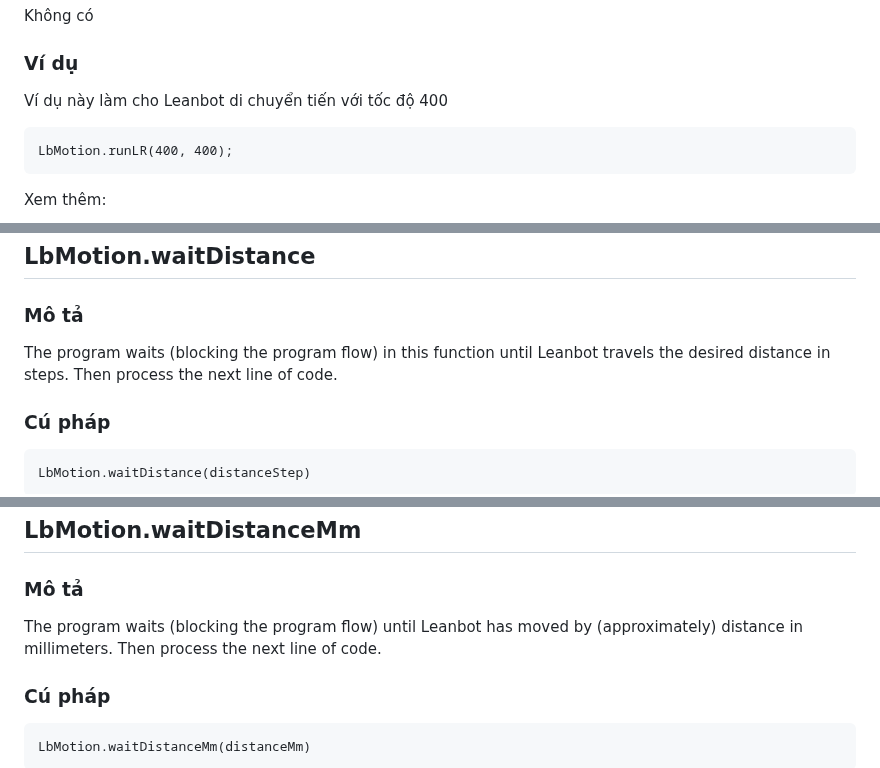
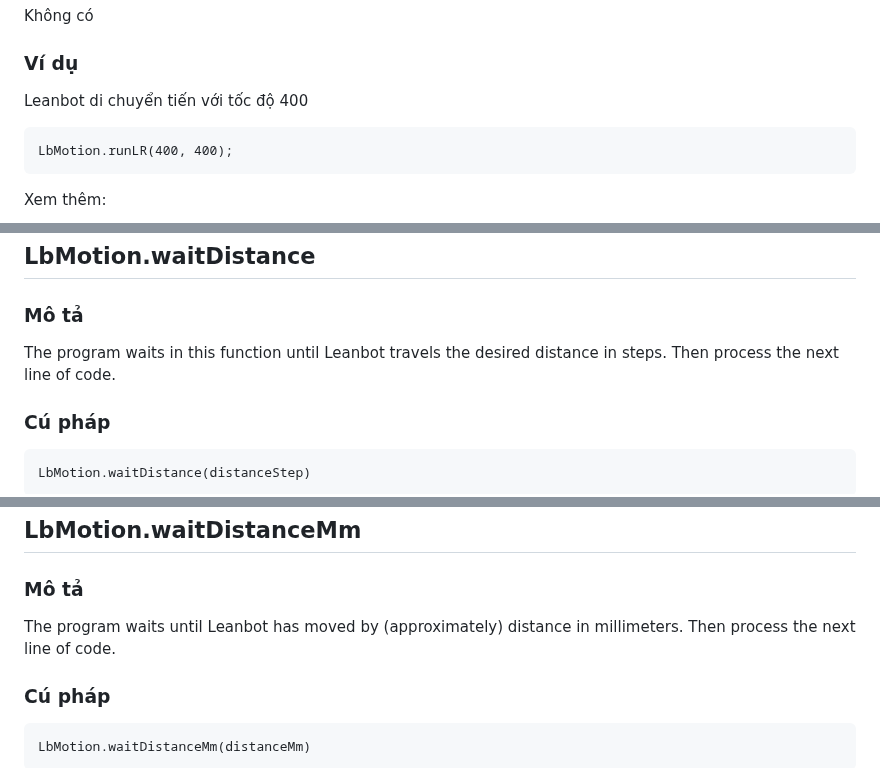
Before and after one commit to lesysang1322002/EC_Challenge_2024_Test, a Markdown page: APIReference/README.md, 3 parts joined by grey strips. Rendered like a GitHub page.

````diff
--- a/APIReference/README.md
+++ b/APIReference/README.md
@@ -167,7 +167,7 @@ LbMotion.runLR(vL, vR)
 Không có
 
 ### Ví dụ
-Ví dụ này làm cho Leanbot di chuyển tiến với tốc độ 400
+Leanbot di chuyển tiến với tốc độ 400
 
 ```
 LbMotion.runLR(400, 400);
@@ -307,7 +307,7 @@ bool isMoving = LbMotion.isMoving();
 ## LbMotion.waitDistance
 
 ### Mô tả
-The program waits (blocking the program flow) in this function until Leanbot travels the desired distance in steps.
+The program waits in this function until Leanbot travels the desired distance in steps.
 Then process the next line of code.
 
 ### Cú pháp
@@ -340,7 +340,7 @@ See more:
 ## LbMotion.waitDistanceMm
 
 ### Mô tả
-The program waits (blocking the program flow) until Leanbot has moved by (approximately) distance in millimeters.
+The program waits until Leanbot has moved by (approximately) distance in millimeters.
 Then process the next line of code.
 
 ### Cú pháp
````
Also changed, not shown: other parts of APIReference/README.md (+3 -3 lines).
